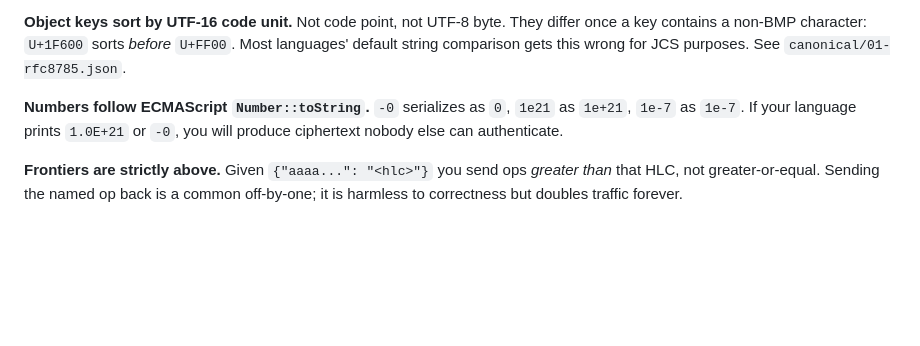
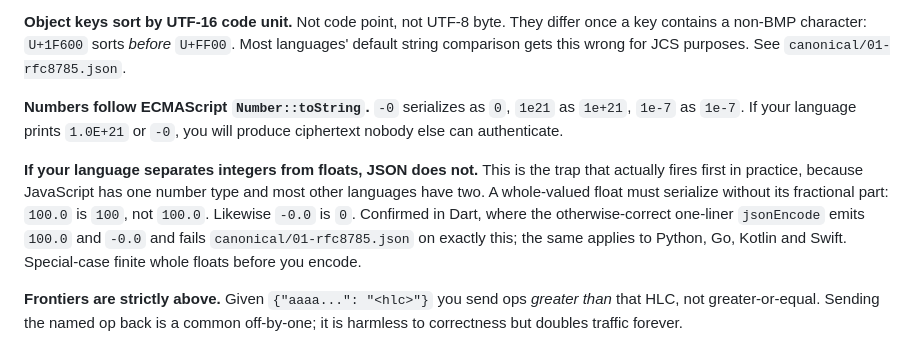
Before and after one commit to Sreerajta/tangentfeed, a Markdown page: conformance/IMPLEMENTING.md, the part around the change. Drawn GitHub-style; blank space fills up the shorter version.

Commit message:
docs(conformance): record the int/float trap in canonical JSON
JavaScript has one number type; most languages have two, and JSON has
one. A whole-valued float must serialize as 100, not 100.0.

Found by running the vectors through a naive Dart implementation, which
is otherwise correct — it even gets UTF-16 key ordering right for free —
but fails this one case via jsonEncode. Same applies to Python, Go,
Kotlin and Swift.

Co-Authored-By: Claude Opus 5 <noreply@anthropic.com>

```diff
--- a/conformance/IMPLEMENTING.md
+++ b/conformance/IMPLEMENTING.md
@@ -122,6 +122,15 @@ purposes. See `canonical/01-rfc8785.json`.
 `1e21` as `1e+21`, `1e-7` as `1e-7`. If your language prints `1.0E+21` or
 `-0`, you will produce ciphertext nobody else can authenticate.
 
+**If your language separates integers from floats, JSON does not.** This is
+the trap that actually fires first in practice, because JavaScript has one
+number type and most other languages have two. A whole-valued float must
+serialize without its fractional part: `100.0` is `100`, not `100.0`. Likewise
+`-0.0` is `0`. Confirmed in Dart, where the otherwise-correct one-liner
+`jsonEncode` emits `100.0` and `-0.0` and fails
+`canonical/01-rfc8785.json` on exactly this; the same applies to Python,
+Go, Kotlin and Swift. Special-case finite whole floats before you encode.
+
 **Frontiers are strictly above.** Given `{"aaaa...": "<hlc>"}` you send ops
 *greater than* that HLC, not greater-or-equal. Sending the named op back is a
 common off-by-one; it is harmless to correctness but doubles traffic forever.
```
